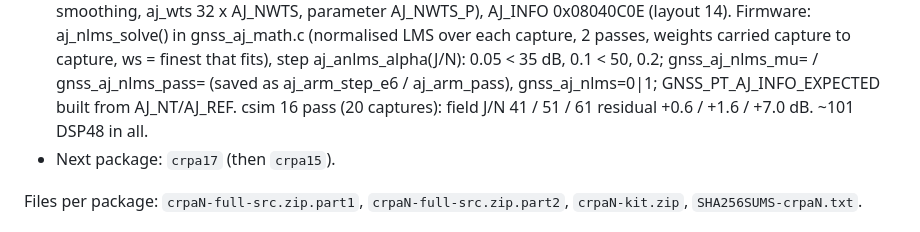
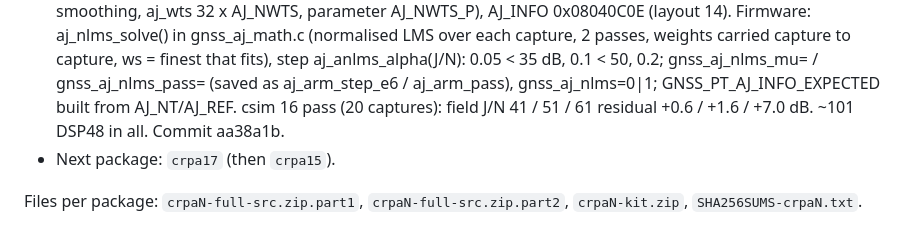
Before and after one commit to vermaelectronics/Camera_Vision_Project, a Markdown page: CLAUDE.md, the part around the change. Drawn GitHub-style.

Commit message:
CLAUDE.md: crpa16 = STAP 8 + 8, weights by NLMS on the ARM
Co-Authored-By: Claude Opus 5.5 <noreply@anthropic.com>
Claude-Session: https://claude.ai/code/session_01VjCQ2WZLMZJ7nwA33gkvHw

```diff
--- a/CLAUDE.md
+++ b/CLAUDE.md
@@ -91,7 +91,7 @@ Name each new design-A (pass-through + CRPA) package with the next number:
   passes, weights carried capture to capture, ws = finest that fits), step aj_anlms_alpha(J/N):
   0.05 < 35 dB, 0.1 < 50, 0.2; gnss_aj_nlms_mu= / gnss_aj_nlms_pass= (saved as aj_arm_step_e6 /
   aj_arm_pass), gnss_aj_nlms=0|1; GNSS_PT_AJ_INFO_EXPECTED built from AJ_NT/AJ_REF. csim 16 pass
-  (20 captures): field J/N 41 / 51 / 61 residual +0.6 / +1.6 / +7.0 dB. ~101 DSP48 in all.
+  (20 captures): field J/N 41 / 51 / 61 residual +0.6 / +1.6 / +7.0 dB. ~101 DSP48 in all. Commit aa38a1b.
 - Next package: `crpa17` (then `crpa15`).
 
 Files per package: `crpaN-full-src.zip.part1`, `crpaN-full-src.zip.part2`,
```
